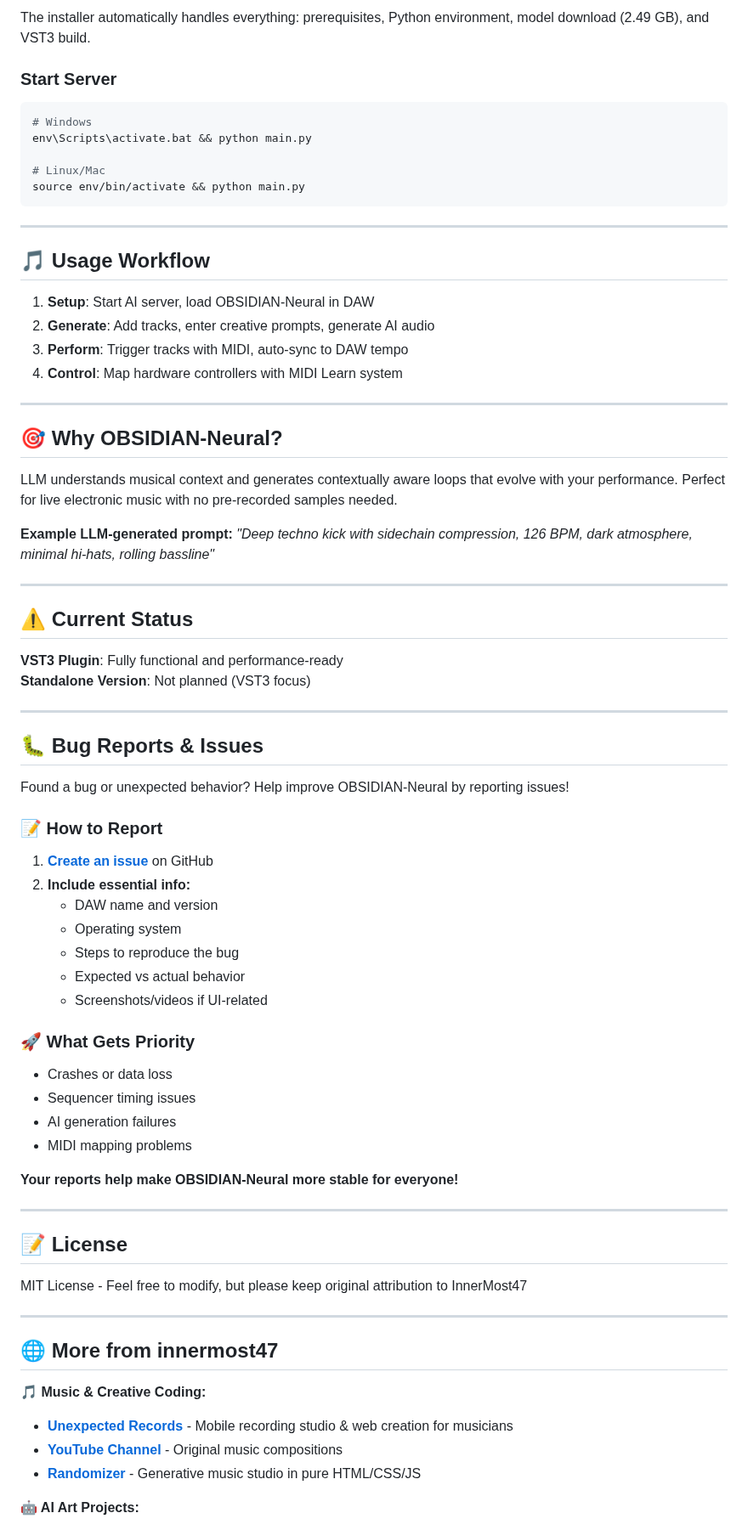
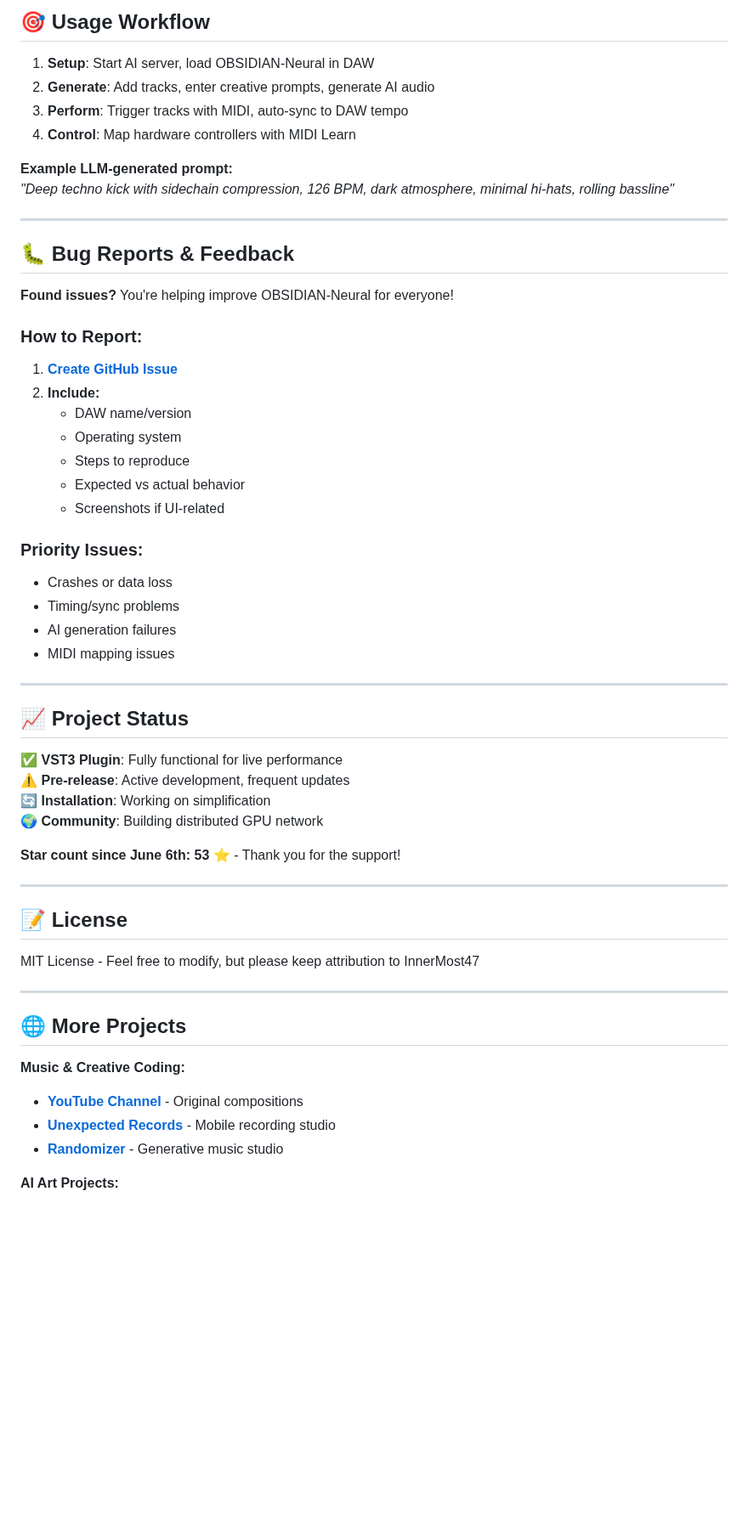
Before and after one commit to sp80808/ai-dj, a Markdown page: README.md, the part around one of its changes. Shown at 85% size. GitHub-like rendering; blank space fills up the shorter version.

````diff
--- a/README.md
+++ b/README.md
@@ -193,80 +216,62 @@ chmod +x install.sh
-The installer automatically handles everything: prerequisites, Python environment, model download (2.49 GB), and VST3 build.
-
-### Start Server
-
-```bash
-# Windows
-env\Scripts\activate.bat && python main.py
-
-# Linux/Mac
-source env/bin/activate && python main.py
-```
-
----
-
-## 🎵 Usage Workflow
+## 🎯 Usage Workflow
 
 1. **Setup**: Start AI server, load OBSIDIAN-Neural in DAW
 2. **Generate**: Add tracks, enter creative prompts, generate AI audio
 3. **Perform**: Trigger tracks with MIDI, auto-sync to DAW tempo
-4. **Control**: Map hardware controllers with MIDI Learn system
-
----
-
-## 🎯 Why OBSIDIAN-Neural?
-
-LLM understands musical context and generates contextually aware loops that evolve with your performance. Perfect for live electronic music with no pre-recorded samples needed.
+4. **Control**: Map hardware controllers with MIDI Learn
 
 **Example LLM-generated prompt:**
 _"Deep techno kick with sidechain compression, 126 BPM, dark atmosphere, minimal hi-hats, rolling bassline"_
 
 ---
 
-## ⚠️ Current Status
+## 🐛 Bug Reports & Feedback
 
-**VST3 Plugin**: Fully functional and performance-ready
-**Standalone Version**: Not planned (VST3 focus)
+**Found issues?** You're helping improve OBSIDIAN-Neural for everyone!
+
+### How to Report:
+
+1. **[Create GitHub Issue](https://github.com/innermost47/ai-dj/issues/new)**
+2. **Include:**
+   - DAW name/version
+   - Operating system
+   - Steps to reproduce
+   - Expected vs actual behavior
+   - Screenshots if UI-related
+
+### Priority Issues:
+
+- Crashes or data loss
+- Timing/sync problems
+- AI generation failures
+- MIDI mapping issues
 
 ---
 
-## 🐛 Bug Reports & Issues
+## 📈 Project Status
 
-Found a bug or unexpected behavior? Help improve OBSIDIAN-Neural by reporting issues!
+✅ **VST3 Plugin**: Fully functional for live performance
+⚠️ **Pre-release**: Active development, frequent updates
+🔄 **Installation**: Working on simplification
+🌍 **Community**: Building distributed GPU network
 
-### 📝 How to Report
-
-1. **[Create an issue](https://github.com/innermost47/ai-dj/issues/new)** on GitHub
-2. **Include essential info:**
-   - DAW name and version
-   - Operating system
-   - Steps to reproduce the bug
-   - Expected vs actual behavior
-   - Screenshots/videos if UI-related
-
-### 🚀 What Gets Priority
-
-- Crashes or data loss
-- Sequencer timing issues
-- AI generation failures
-- MIDI mapping problems
-
-**Your reports help make OBSIDIAN-Neural more stable for everyone!**
+**Star count since June 6th: 53** ⭐ - Thank you for the support!
 
 ---
 
 ## 📝 License
 
-MIT License - Feel free to modify, but please keep original attribution to InnerMost47
+MIT License - Feel free to modify, but please keep attribution to InnerMost47
 
 ---
 
-## 🌐 More from innermost47
+## 🌐 More Projects
 
-**🎵 Music & Creative Coding:**
+**Music & Creative Coding:**
 
-- **[Unexpected Records](https://unexpected.anthony-charretier.fr/)** - Mobile recording studio & web creation for musicians
-- **[YouTube Channel](https://www.youtube.com/@innermost9675)** - Original music compositions
-- **[Randomizer](https://randomizer.anthony-charretier.fr/)** - Generative music studio in pure HTML/CSS/JS
+- **[YouTube Channel](https://www.youtube.com/@innermost9675)** - Original compositions
+- **[Unexpected Records](https://unexpected.anthony-charretier.fr/)** - Mobile recording studio
+- **[Randomizer](https://randomizer.anthony-charretier.fr/)** - Generative music studio
 
-**🤖 AI Art Projects:**
+**AI Art Projects:**
 
````
Also changed, not shown: other parts of README.md (+164 -146 lines).
